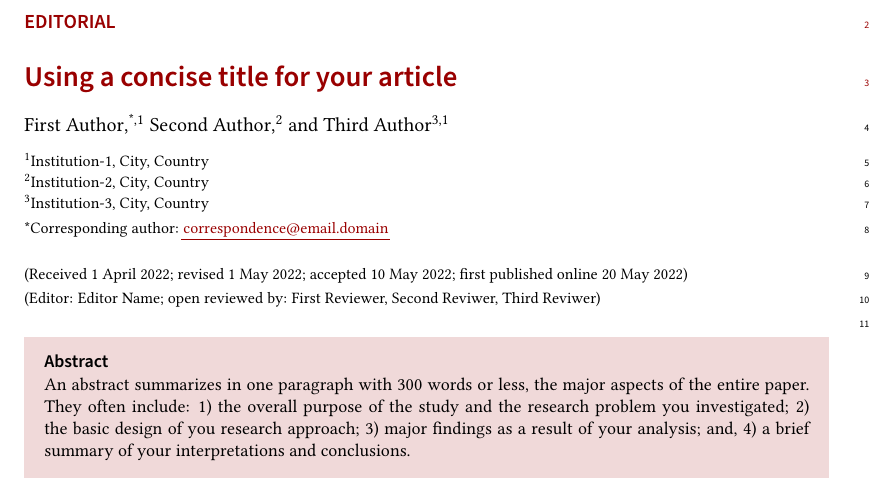
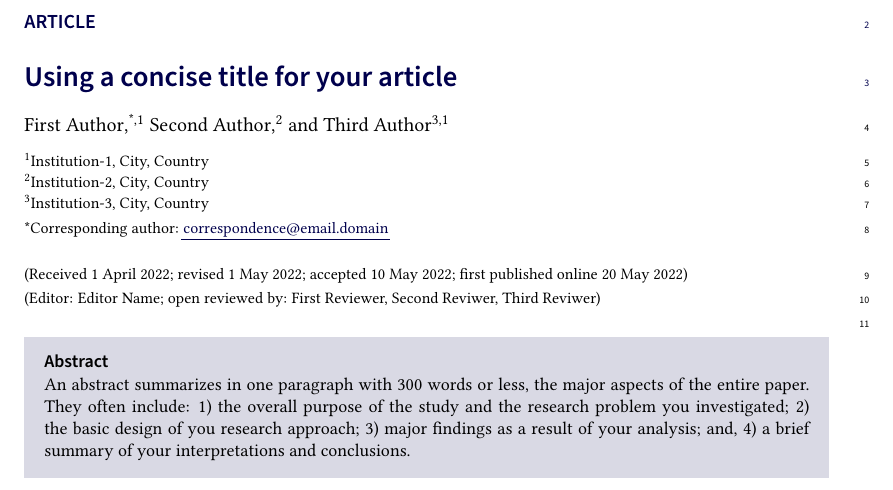
Before and after one commit to open-aviation/joas-template, a LaTeX document (main.tex): part of page 1 of 4, cut at the place of the change. Compiled offline with pdfLaTeX.

Commit message:
minor change

```diff
--- a/main.tex
+++ b/main.tex
@@ -1,5 +1,5 @@
 \documentclass[
-  manuscript=editorial,  %% article (default), rescience, data, or software
+  manuscript=article,  %% article (default), rescience, data, or software
   layout=preprint,  %% preprint (for submission) or publish (for publisher only)
   year=20xx,
   volume=x,
```
Also changed, not shown: main.pdf.
